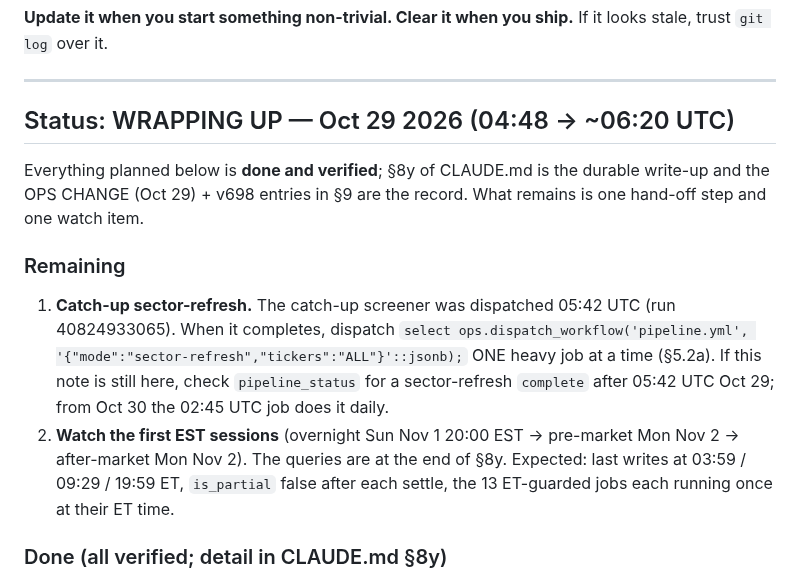
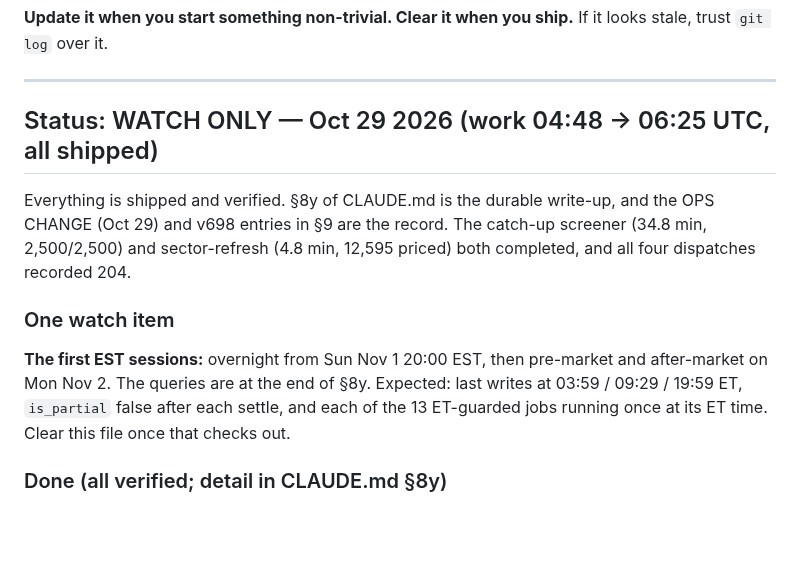
Before and after one commit to alcharles1980-design/alpha-quant-analytics, a Markdown page: docs/IN-FLIGHT.md, the part around the change. GitHub-like rendering; blank space fills up the shorter version.

Commit message:
docs: in-flight down to one watch item (first EST sessions, Nov 1-2)
The catch-up screener completed in 34.8 min (2,500/2,500 saved) and the catch-up sector-refresh in
4.8 min (12,595 priced). All four pg_cron to GitHub dispatches so far recorded HTTP 204. What remains is
to check the first EST sessions with the queries at the end of CLAUDE.md §8y.

Co-Authored-By: Claude Opus 5.5 <noreply@anthropic.com>
Claude-Session: https://claude.ai/code/session_01KbNqQT7xf99oqnFXy1kg5H

```diff
--- a/docs/IN-FLIGHT.md
+++ b/docs/IN-FLIGHT.md
@@ -9,20 +9,17 @@ trust `git log` over it.
 
 ---
 
-## Status: WRAPPING UP — Oct 29 2026 (04:48 → ~06:20 UTC)
+## Status: WATCH ONLY — Oct 29 2026 (work 04:48 → 06:25 UTC, all shipped)
 
-Everything planned below is **done and verified**; §8y of CLAUDE.md is the durable write-up and the
-OPS CHANGE (Oct 29) + v698 entries in §9 are the record. What remains is one hand-off step and one
-watch item.
+Everything is shipped and verified. §8y of CLAUDE.md is the durable write-up, and the OPS CHANGE
+(Oct 29) and v698 entries in §9 are the record. The catch-up screener (34.8 min, 2,500/2,500) and
+sector-refresh (4.8 min, 12,595 priced) both completed, and all four dispatches recorded 204.
 
-### Remaining
-1. **Catch-up sector-refresh.** The catch-up screener was dispatched 05:42 UTC (run 40824933065).
-   When it completes, dispatch `select ops.dispatch_workflow('pipeline.yml', '{"mode":"sector-refresh","tickers":"ALL"}'::jsonb);`
-   ONE heavy job at a time (§5.2a). If this note is still here, check `pipeline_status` for a
-   sector-refresh `complete` after 05:42 UTC Oct 29; from Oct 30 the 02:45 UTC job does it daily.
-2. **Watch the first EST sessions** (overnight Sun Nov 1 20:00 EST → pre-market Mon Nov 2 → after-market
-   Mon Nov 2). The queries are at the end of §8y. Expected: last writes at 03:59 / 09:29 / 19:59 ET,
-   `is_partial` false after each settle, the 13 ET-guarded jobs each running once at their ET time.
+### One watch item
+**The first EST sessions:** overnight from Sun Nov 1 20:00 EST, then pre-market and after-market on
+Mon Nov 2. The queries are at the end of §8y. Expected: last writes at 03:59 / 09:29 / 19:59 ET,
+`is_partial` false after each settle, and each of the 13 ET-guarded jobs running once at its ET time.
+Clear this file once that checks out.
 
 ### Done (all verified; detail in CLAUDE.md §8y)
 - Storage 413.7 → 386.8 MB (REINDEX CONCURRENTLY); `actives_baseline` retention `td-7` → `td-1` via a DO
```
